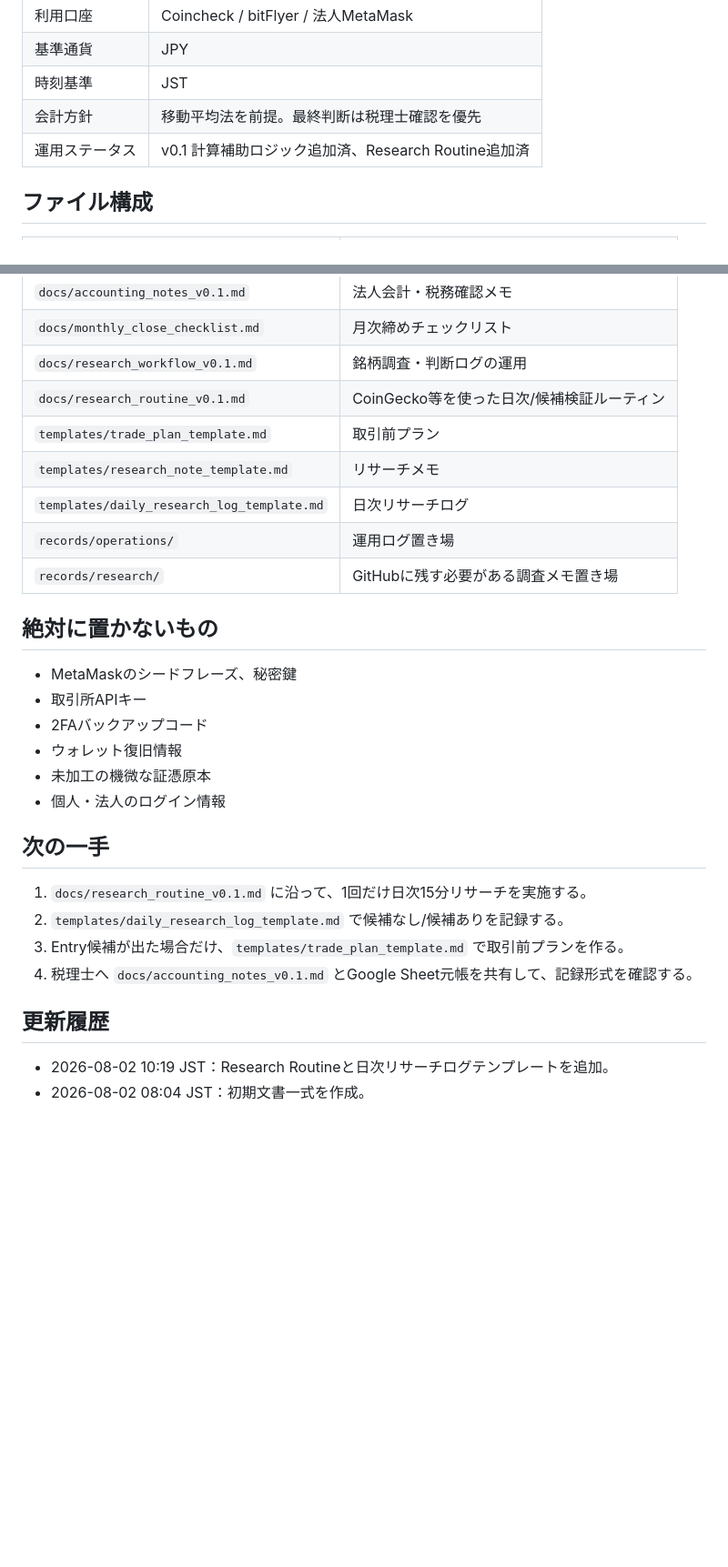
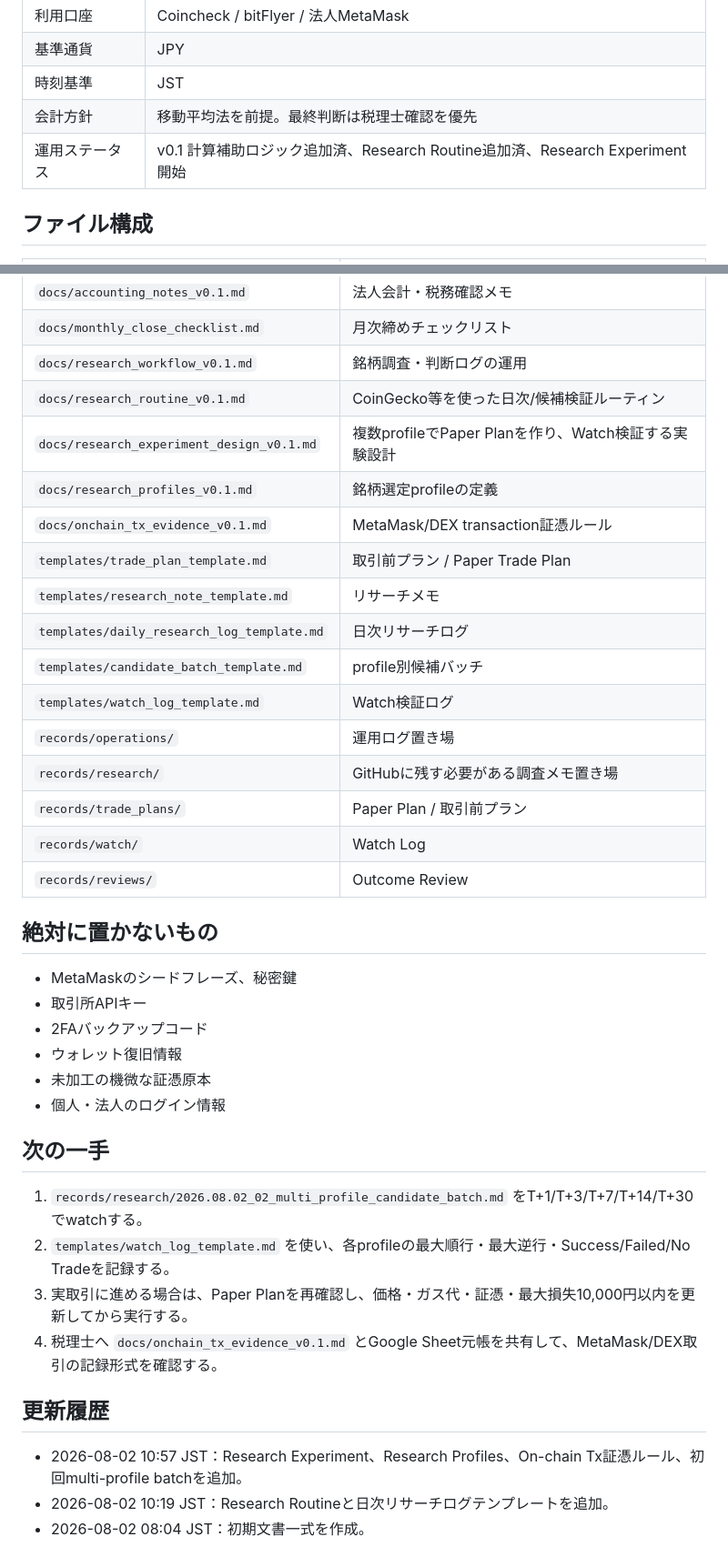
Before and after one commit to smilegroupsato/sc-crypto-ops, a Markdown page: README.md, 2 parts joined by grey strips. Shown at 91% size. GitHub-like rendering; blank space fills up the shorter version.

Commit message:
Link research experiment docs from README

```diff
--- a/README.md
+++ b/README.md
@@ -32,7 +33,7 @@ SC法人の暗号資産短期売買・会計元帳・リサーチ運用を管理
 | 基準通貨 | JPY |
 | 時刻基準 | JST |
 | 会計方針 | 移動平均法を前提。最終判断は税理士確認を優先 |
-| 運用ステータス | v0.1 計算補助ロジック追加済、Research Routine追加済 |
+| 運用ステータス | v0.1 計算補助ロジック追加済、Research Routine追加済、Research Experiment開始 |
 
 ## ファイル構成
 
@@ -44,11 +45,19 @@ SC法人の暗号資産短期売買・会計元帳・リサーチ運用を管理
 | `docs/monthly_close_checklist.md` | 月次締めチェックリスト |
 | `docs/research_workflow_v0.1.md` | 銘柄調査・判断ログの運用 |
 | `docs/research_routine_v0.1.md` | CoinGecko等を使った日次/候補検証ルーティン |
-| `templates/trade_plan_template.md` | 取引前プラン |
+| `docs/research_experiment_design_v0.1.md` | 複数profileでPaper Planを作り、Watch検証する実験設計 |
+| `docs/research_profiles_v0.1.md` | 銘柄選定profileの定義 |
+| `docs/onchain_tx_evidence_v0.1.md` | MetaMask/DEX transaction証憑ルール |
+| `templates/trade_plan_template.md` | 取引前プラン / Paper Trade Plan |
 | `templates/research_note_template.md` | リサーチメモ |
 | `templates/daily_research_log_template.md` | 日次リサーチログ |
+| `templates/candidate_batch_template.md` | profile別候補バッチ |
+| `templates/watch_log_template.md` | Watch検証ログ |
 | `records/operations/` | 運用ログ置き場 |
 | `records/research/` | GitHubに残す必要がある調査メモ置き場 |
+| `records/trade_plans/` | Paper Plan / 取引前プラン |
+| `records/watch/` | Watch Log |
+| `records/reviews/` | Outcome Review |
 
 ## 絶対に置かないもの
 
@@ -61,12 +70,13 @@ SC法人の暗号資産短期売買・会計元帳・リサーチ運用を管理
 
 ## 次の一手
 
-1. `docs/research_routine_v0.1.md` に沿って、1回だけ日次15分リサーチを実施する。
-2. `templates/daily_research_log_template.md` で候補なし/候補ありを記録する。
-3. Entry候補が出た場合だけ、`templates/trade_plan_template.md` で取引前プランを作る。
-4. 税理士へ `docs/accounting_notes_v0.1.md` とGoogle Sheet元帳を共有して、記録形式を確認する。
+1. `records/research/2026.08.02_02_multi_profile_candidate_batch.md` をT+1/T+3/T+7/T+14/T+30でwatchする。
+2. `templates/watch_log_template.md` を使い、各profileの最大順行・最大逆行・Success/Failed/No Tradeを記録する。
+3. 実取引に進める場合は、Paper Planを再確認し、価格・ガス代・証憑・最大損失10,000円以内を更新してから実行する。
+4. 税理士へ `docs/onchain_tx_evidence_v0.1.md` とGoogle Sheet元帳を共有して、MetaMask/DEX取引の記録形式を確認する。
 
 ## 更新履歴
 
+- 2026-08-02 10:57 JST：Research Experiment、Research Profiles、On-chain Tx証憑ルール、初回multi-profile batchを追加。
 - 2026-08-02 10:19 JST：Research Routineと日次リサーチログテンプレートを追加。
 - 2026-08-02 08:04 JST：初期文書一式を作成。
```
Also changed, not shown: other parts of README.md (+3 -2 lines).
